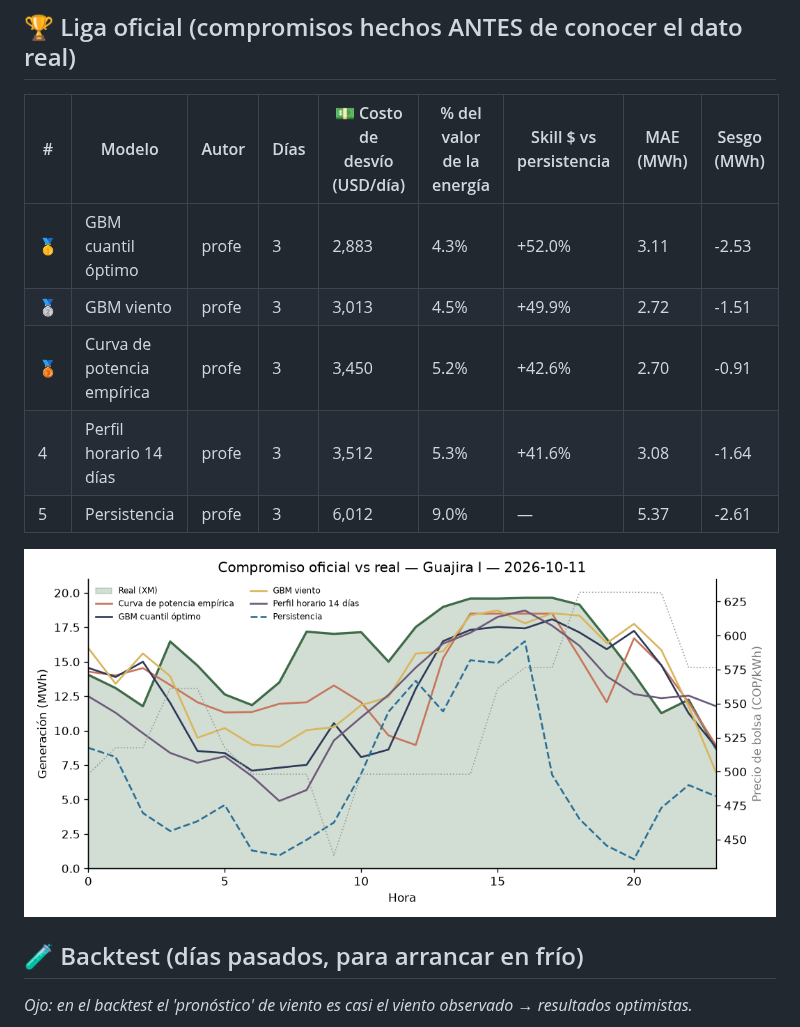
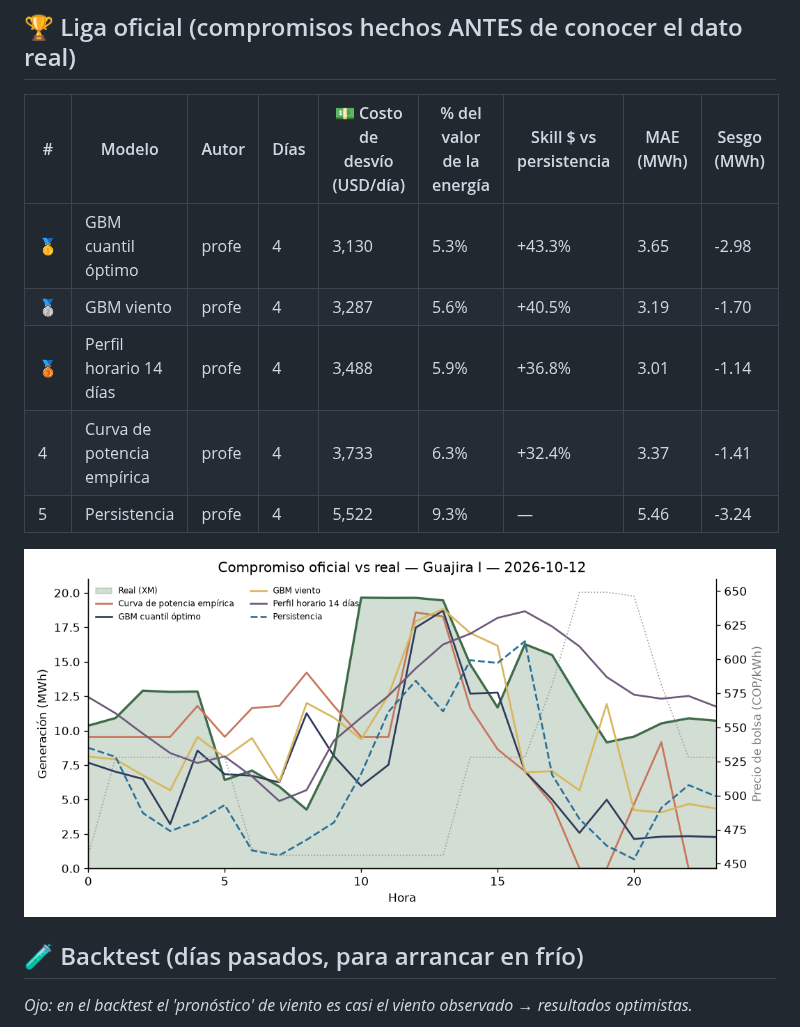
Before and after one commit to JuanCAndes27/liga-eolica-xm, a Markdown page: LEADERBOARD.md, the part around one of its changes. Rendered like a GitHub page; pictures changed too: resultados/ultimo_dia.png.

Commit message:
🌬️ Compromiso y leaderboard 2026-10-15

```diff
--- a/LEADERBOARD.md
+++ b/LEADERBOARD.md
@@ -6,11 +6,11 @@ _Actualizado: 2026-10-14 11:20 (hora Colombia) · Parque: **Guajira I** (20 MW)
 
 | # | Modelo | Autor | Días | 💵 Costo de desvío (USD/día) | % del valor de la energía | Skill $ vs persistencia | MAE (MWh) | Sesgo (MWh) |
 |---|---|---|---|---|---|---|---|---|
-| 🥇 | GBM cuantil óptimo | profe | 3 | 2,883 | 4.3% | +52.0% | 3.11 | -2.53 |
-| 🥈 | GBM viento | profe | 3 | 3,013 | 4.5% | +49.9% | 2.72 | -1.51 |
-| 🥉 | Curva de potencia empírica | profe | 3 | 3,450 | 5.2% | +42.6% | 2.70 | -0.91 |
-| 4 | Perfil horario 14 días | profe | 3 | 3,512 | 5.3% | +41.6% | 3.08 | -1.64 |
-| 5 | Persistencia | profe | 3 | 6,012 | 9.0% | — | 5.37 | -2.61 |
+| 🥇 | GBM cuantil óptimo | profe | 4 | 3,130 | 5.3% | +43.3% | 3.65 | -2.98 |
+| 🥈 | GBM viento | profe | 4 | 3,287 | 5.6% | +40.5% | 3.19 | -1.70 |
+| 🥉 | Perfil horario 14 días | profe | 4 | 3,488 | 5.9% | +36.8% | 3.01 | -1.14 |
+| 4 | Curva de potencia empírica | profe | 4 | 3,733 | 6.3% | +32.4% | 3.37 | -1.41 |
+| 5 | Persistencia | profe | 4 | 5,522 | 9.3% | — | 5.46 | -3.24 |
 
 ![último día](resultados/ultimo_dia.png)
 
```
Also changed, not shown: other parts of LEADERBOARD.md (+1 -1 lines), 3 other files.
